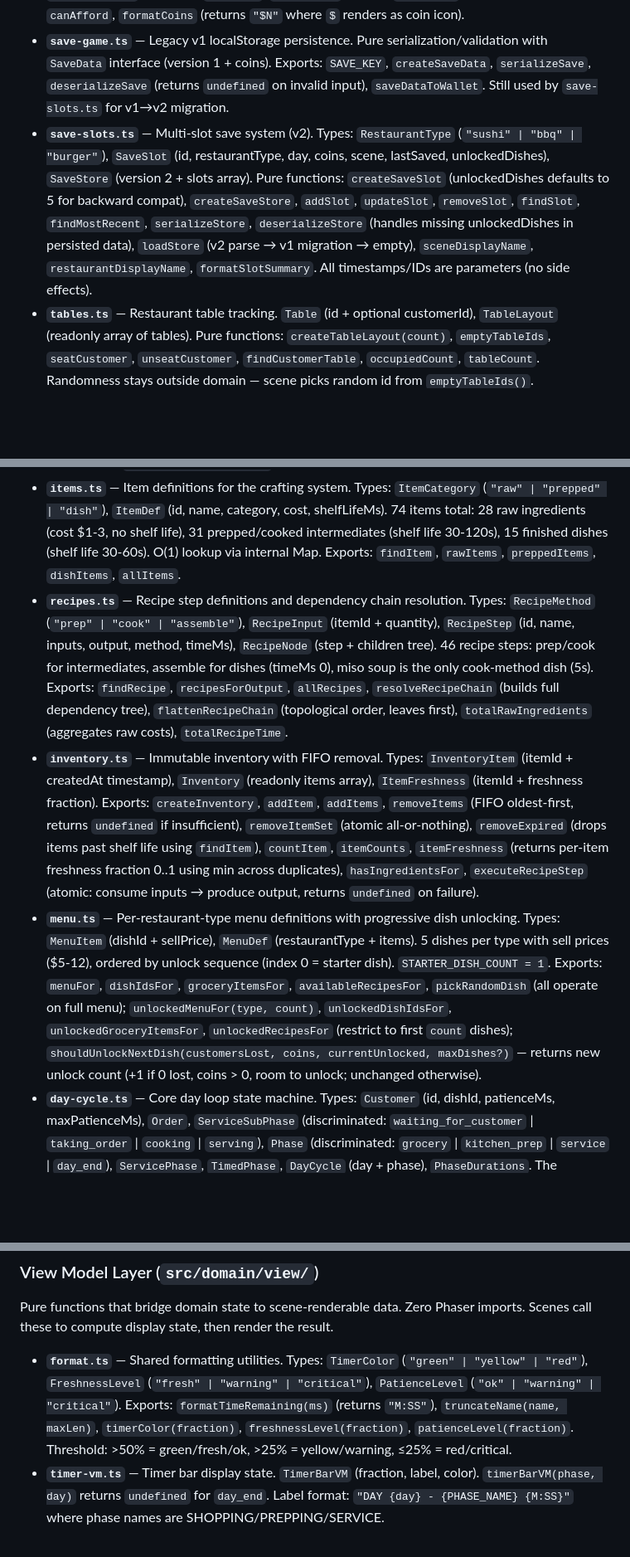
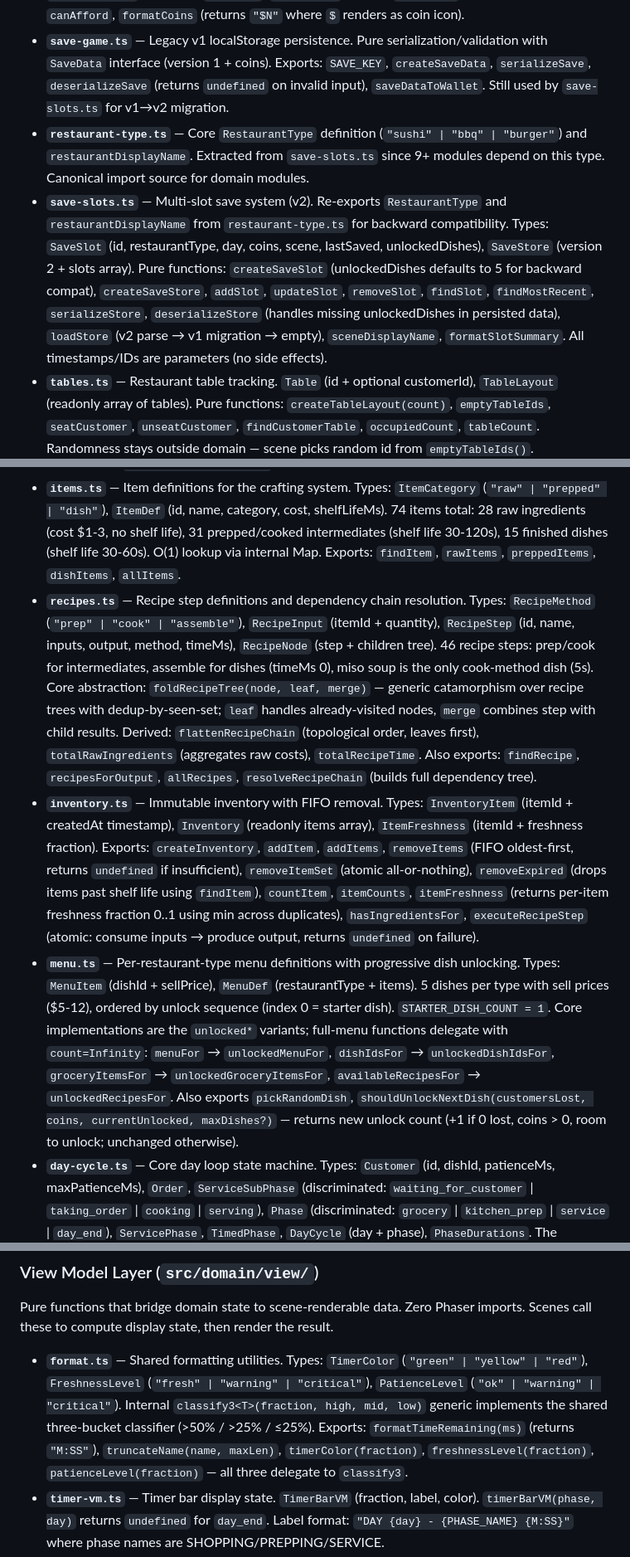
Before and after one commit to deontologician/the-kitchen-competition, a Markdown page: CLAUDE.md, 3 parts joined by grey strips. Shown at 83% size. GitHub-like rendering; blank space fills up the shorter version.

Commit message:
Update CLAUDE.md for refactoring pass
Document new restaurant-type.ts module, foldRecipeTree catamorphism in
recipes.ts, classify3 generic in format.ts, menu delegation pattern
(full variants → unlocked with Infinity), and algebraic-properties
test file.

Co-Authored-By: Claude Opus 4.6 <noreply@anthropic.com>

```diff
--- a/CLAUDE.md
+++ b/CLAUDE.md
@@ -90,13 +91,14 @@ public/
 - **`pixel-font.ts`** — 5x7 bitmap pixel font. Supports A-Z, 0-9, space, and `$` (coin icon). Exports: `getGlyph`, `layoutLines`, `measureLineWidth`, `computeCenterOffset`, `createDefaultLayoutConfig`.
 - **`wallet.ts`** — Coin currency. `Wallet` interface with pure functions: `createWallet`, `initialWallet` (20 coins), `addCoins`, `spendCoins` (returns `undefined` if can't afford), `canAfford`, `formatCoins` (returns `"$N"` where `$` renders as coin icon).
 - **`save-game.ts`** — Legacy v1 localStorage persistence. Pure serialization/validation with `SaveData` interface (version 1 + coins). Exports: `SAVE_KEY`, `createSaveData`, `serializeSave`, `deserializeSave` (returns `undefined` on invalid input), `saveDataToWallet`. Still used by `save-slots.ts` for v1→v2 migration.
-- **`save-slots.ts`** — Multi-slot save system (v2). Types: `RestaurantType` (`"sushi" | "bbq" | "burger"`), `SaveSlot` (id, restaurantType, day, coins, scene, lastSaved, unlockedDishes), `SaveStore` (version 2 + slots array). Pure functions: `createSaveSlot` (unlockedDishes defaults to 5 for backward compat), `createSaveStore`, `addSlot`, `updateSlot`, `removeSlot`, `findSlot`, `findMostRecent`, `serializeStore`, `deserializeStore` (handles missing unlockedDishes in persisted data), `loadStore` (v2 parse → v1 migration → empty), `sceneDisplayName`, `restaurantDisplayName`, `formatSlotSummary`. All timestamps/IDs are parameters (no side effects).
+- **`restaurant-type.ts`** — Core `RestaurantType` definition (`"sushi" | "bbq" | "burger"`) and `restaurantDisplayName`. Extracted from `save-slots.ts` since 9+ modules depend on this type. Canonical import source for domain modules.
+- **`save-slots.ts`** — Multi-slot save system (v2). Re-exports `RestaurantType` and `restaurantDisplayName` from `restaurant-type.ts` for backward compatibility. Types: `SaveSlot` (id, restaurantType, day, coins, scene, lastSaved, unlockedDishes), `SaveStore` (version 2 + slots array). Pure functions: `createSaveSlot` (unlockedDishes defaults to 5 for backward compat), `createSaveStore`, `addSlot`, `updateSlot`, `removeSlot`, `findSlot`, `findMostRecent`, `serializeStore`, `deserializeStore` (handles missing unlockedDishes in persisted data), `loadStore` (v2 parse → v1 migration → empty), `sceneDisplayName`, `formatSlotSummary`. All timestamps/IDs are parameters (no side effects).
 - **`tables.ts`** — Restaurant table tracking. `Table` (id + optional customerId), `TableLayout` (readonly array of tables). Pure functions: `createTableLayout(count)`, `emptyTableIds`, `seatCustomer`, `unseatCustomer`, `findCustomerTable`, `occupiedCount`, `tableCount`. Randomness stays outside domain — scene picks random id from `emptyTableIds()`.
 - **`panel.ts`** — UI panel constraint resolution. `PanelSpec` (margins + optional explicit width/height), `ResolvedPanel` (x/y/width/height), `PanelAppearance` (fillColor/Alpha, borderRadius/Color/Width). Pure function: `resolvePanel(spec, canvasWidth, canvasHeight)`. Also exports `defaultPanelAppearance` (black, 0.55 alpha, 8px radius).
 - **`items.ts`** — Item definitions for the crafting system. Types: `ItemCategory` (`"raw" | "prepped" | "dish"`), `ItemDef` (id, name, category, cost, shelfLifeMs). 74 items total: 28 raw ingredients (cost $1-3, no shelf life), 31 prepped/cooked intermediates (shelf life 30-120s), 15 finished dishes (shelf life 30-60s). O(1) lookup via internal Map. Exports: `findItem`, `rawItems`, `preppedItems`, `dishItems`, `allItems`.
-- **`recipes.ts`** — Recipe step definitions and dependency chain resolution. Types: `RecipeMethod` (`"prep" | "cook" | "assemble"`), `RecipeInput` (itemId + quantity), `RecipeStep` (id, name, inputs, output, method, timeMs), `RecipeNode` (step + children tree). 46 recipe steps: prep/cook for intermediates, assemble for dishes (timeMs 0), miso soup is the only cook-method dish (5s). Exports: `findRecipe`, `recipesForOutput`, `allRecipes`, `resolveRecipeChain` (builds full dependency tree), `flattenRecipeChain` (topological order, leaves first), `totalRawIngredients` (aggregates raw costs), `totalRecipeTime`.
+- **`recipes.ts`** — Recipe step definitions and dependency chain resolution. Types: `RecipeMethod` (`"prep" | "cook" | "assemble"`), `RecipeInput` (itemId + quantity), `RecipeStep` (id, name, inputs, output, method, timeMs), `RecipeNode` (step + children tree). 46 recipe steps: prep/cook for intermediates, assemble for dishes (timeMs 0), miso soup is the only cook-method dish (5s). Core abstraction: `foldRecipeTree(node, leaf, merge)` — generic catamorphism over recipe trees with dedup-by-seen-set; `leaf` handles already-visited nodes, `merge` combines step with child results. Derived: `flattenRecipeChain` (topological order, leaves first), `totalRawIngredients` (aggregates raw costs), `totalRecipeTime`. Also exports: `findRecipe`, `recipesForOutput`, `allRecipes`, `resolveRecipeChain` (builds full dependency tree).
 - **`inventory.ts`** — Immutable inventory with FIFO removal. Types: `InventoryItem` (itemId + createdAt timestamp), `Inventory` (readonly items array), `ItemFreshness` (itemId + freshness fraction). Exports: `createInventory`, `addItem`, `addItems`, `removeItems` (FIFO oldest-first, returns `undefined` if insufficient), `removeItemSet` (atomic all-or-nothing), `removeExpired` (drops items past shelf life using `findItem`), `countItem`, `itemCounts`, `itemFreshness` (returns per-item freshness fraction 0..1 using min across duplicates), `hasIngredientsFor`, `executeRecipeStep` (atomic: consume inputs → produce output, returns `undefined` on failure).
-- **`menu.ts`** — Per-restaurant-type menu definitions with progressive dish unlocking. Types: `MenuItem` (dishId + sellPrice), `MenuDef` (restaurantType + items). 5 dishes per type with sell prices ($5-12), ordered by unlock sequence (index 0 = starter dish). `STARTER_DISH_COUNT = 1`. Exports: `menuFor`, `dishIdsFor`, `groceryItemsFor`, `availableRecipesFor`, `pickRandomDish` (all operate on full menu); `unlockedMenuFor(type, count)`, `unlockedDishIdsFor`, `unlockedGroceryItemsFor`, `unlockedRecipesFor` (restrict to first `count` dishes); `shouldUnlockNextDish(customersLost, coins, currentUnlocked, maxDishes?)` — returns new unlock count (+1 if 0 lost, coins > 0, room to unlock; unchanged otherwise).
+- **`menu.ts`** — Per-restaurant-type menu definitions with progressive dish unlocking. Types: `MenuItem` (dishId + sellPrice), `MenuDef` (restaurantType + items). 5 dishes per type with sell prices ($5-12), ordered by unlock sequence (index 0 = starter dish). `STARTER_DISH_COUNT = 1`. Core implementations are the `unlocked*` variants; full-menu functions delegate with `count=Infinity`: `menuFor` → `unlockedMenuFor`, `dishIdsFor` → `unlockedDishIdsFor`, `groceryItemsFor` → `unlockedGroceryItemsFor`, `availableRecipesFor` → `unlockedRecipesFor`. Also exports `pickRandomDish`, `shouldUnlockNextDish(customersLost, coins, currentUnlocked, maxDishes?)` — returns new unlock count (+1 if 0 lost, coins > 0, room to unlock; unchanged otherwise).
 - **`day-cycle.ts`** — Core day loop state machine. Types: `Customer` (id, dishId, patienceMs, maxPatienceMs), `Order`, `ServiceSubPhase` (discriminated: `waiting_for_customer` | `taking_order` | `cooking` | `serving`), `Phase` (discriminated: `grocery` | `kitchen_prep` | `service` | `day_end`), `ServicePhase`, `TimedPhase`, `DayCycle` (day + phase), `PhaseDurations`. The `service` phase variant includes `tableLayout`, `customerQueue`, `customersServed`, `customersLost`, `earnings`. Pure functions: `createDayCycle`, `createCustomer` (factory, default 60s patience), `tickTimer`, `isPhaseTimerExpired`, `isTimedPhase`, `timerFraction`, `advanceToKitchenPrep`, `advanceToService` (optional 3rd param `tableCount`, default 4), `advanceToDayEnd`, `advanceToNextDay`, `enqueueCustomer`, `beginTakingOrder`, `beginCooking`, `finishCooking`, `finishServing` (takes dishEarnings), `abandonOrder`, `activeCustomerId`, `tickCustomerPatience`, `removeExpiredCustomers` (increments customersLost), `activeSceneForPhase`. Default durations: grocery 30s, kitchen prep 30s, service 120s.
 - **`difficulty.ts`** — Day-based difficulty scaling. `DayDifficulty` interface with spawn intervals, patience ranges, max customers per day. `difficultyForDay(day)` computes parameters: spawn interval decreases from 10-15s to 3-5s floor, patience from 45-75s to 15-30s floor, max customers from 8 to 30 cap. All values monotonically scale with day number.
 - **`leaderboard.ts`** — Cross-game high score tracking. `Leaderboard` interface (bestDayServed, bestDayEarnings, bestTotalEarnings, totalCustomersServed, totalDaysPlayed), `DayResult` (served + earnings). Exports: `createLeaderboard`, `recordDayResult`, `serializeLeaderboard`, `deserializeLeaderboard` (returns `undefined` on invalid). Persisted to localStorage key `"the-kitchen-competition-lb"`.
@@ -106,7 +108,7 @@ public/
 
 Pure functions that bridge domain state to scene-renderable data. Zero Phaser imports. Scenes call these to compute display state, then render the result.
 
-- **`format.ts`** — Shared formatting utilities. Types: `TimerColor` (`"green" | "yellow" | "red"`), `FreshnessLevel` (`"fresh" | "warning" | "critical"`), `PatienceLevel` (`"ok" | "warning" | "critical"`). Exports: `formatTimeRemaining(ms)` (returns `"M:SS"`), `truncateName(name, maxLen)`, `timerColor(fraction)`, `freshnessLevel(fraction)`, `patienceLevel(fraction)`. Threshold: >50% = green/fresh/ok, >25% = yellow/warning, ≤25% = red/critical.
+- **`format.ts`** — Shared formatting utilities. Types: `TimerColor` (`"green" | "yellow" | "red"`), `FreshnessLevel` (`"fresh" | "warning" | "critical"`), `PatienceLevel` (`"ok" | "warning" | "critical"`). Internal `classify3<T>(fraction, high, mid, low)` generic implements the shared three-bucket classifier (>50% / >25% / ≤25%). Exports: `formatTimeRemaining(ms)` (returns `"M:SS"`), `truncateName(name, maxLen)`, `timerColor(fraction)`, `freshnessLevel(fraction)`, `patienceLevel(fraction)` — all three delegate to `classify3`.
 - **`timer-vm.ts`** — Timer bar display state. `TimerBarVM` (fraction, label, color). `timerBarVM(phase, day)` returns `undefined` for `day_end`. Label format: `"DAY {day} - {PHASE_NAME} {M:SS}"` where phase names are SHOPPING/PREPPING/SERVICE.
 - **`inventory-vm.ts`** — Grouped inventory display. `InventoryItemVM` (itemId, displayName, count, freshness). `InventoryVM` (dishes, prepped, hasDivider, isEmpty). `inventoryVM(inventory, now)` groups by category, truncates names to 12 chars, computes freshness levels. Only includes dish and prepped categories.
 - **`grocery-vm.ts`** — Grocery scene item list. `GroceryItemVM` (itemId, name, displayName, cost, count, canAfford, spriteKey). `GroceryVM` (items). `groceryVM(wallet, inventory, restaurantType, unlockedCount)` computes per-item affordability and inventory counts with names truncated to 10 chars.
```
Also changed, not shown: other parts of CLAUDE.md (+1 -0 lines).
